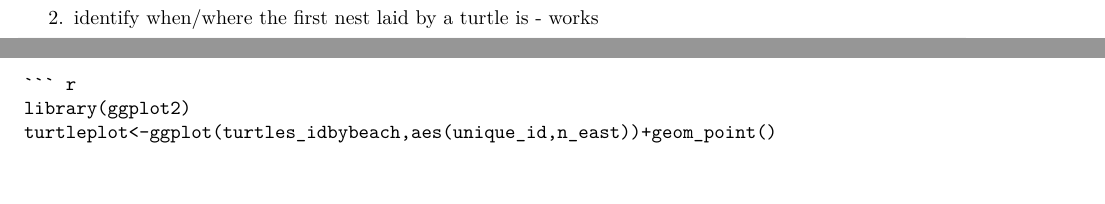
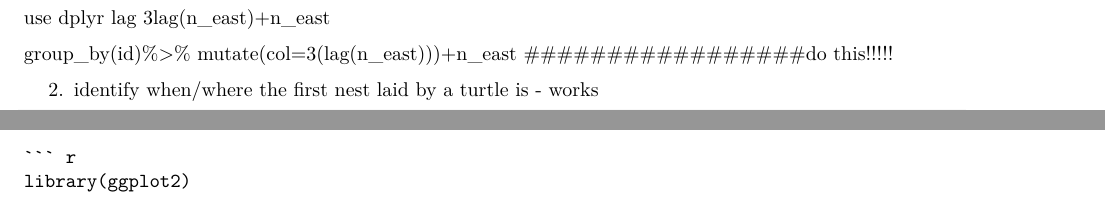
Before and after one commit to kaylago/BHICFidelity, an R Markdown document (BHIFidelity.Rmd): two parts of pages 6 and 8 of 10, joined at a grey line, cut at the place of the change, the shorter picture padded with empty space. Rendered offline with R 4.5, knitr and Pandoc, then LaTeX, with nearby package versions; some code elsewhere in the file could not run offline.

Commit message:
up to date file as of May 22

````diff
--- a/BHIFidelity.Rmd
+++ b/BHIFidelity.Rmd
@@ -251,6 +251,13 @@
 turtlesmaster<-mutate(turtlesmaster,e_to_e=rep(NA))
 ```
 
+use dplyr lag
+3lag(n_east)+n_east
+
+group_by(id)%>% mutate(col=3(lag(n_east)))+n_east
+ #################do this!!!!!
+
+
 2. identify when/where the first nest laid by a turtle is - works
 
 ```{r}
````
Also changed, not shown: BHIFidelity.Rmd (6 more changed lines).
